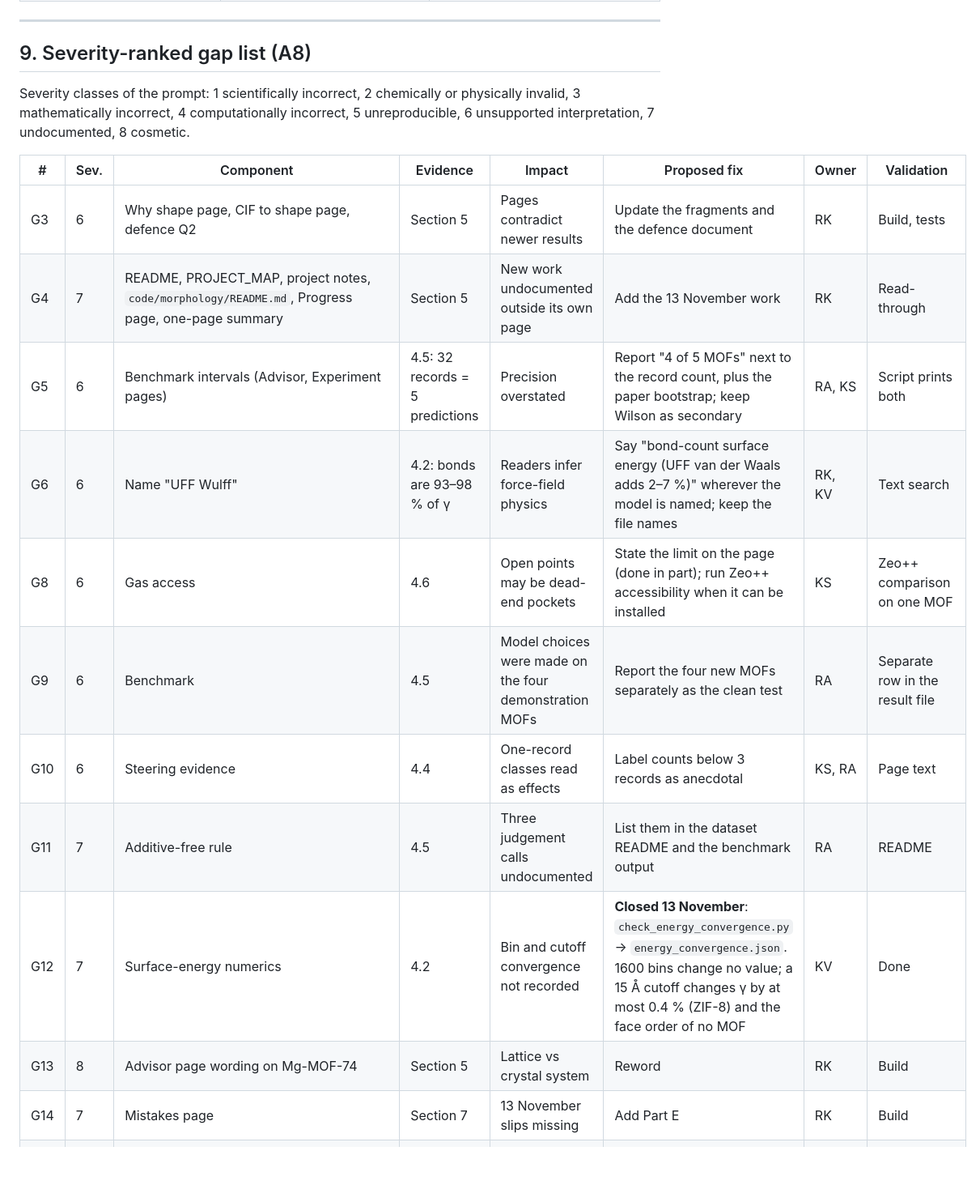
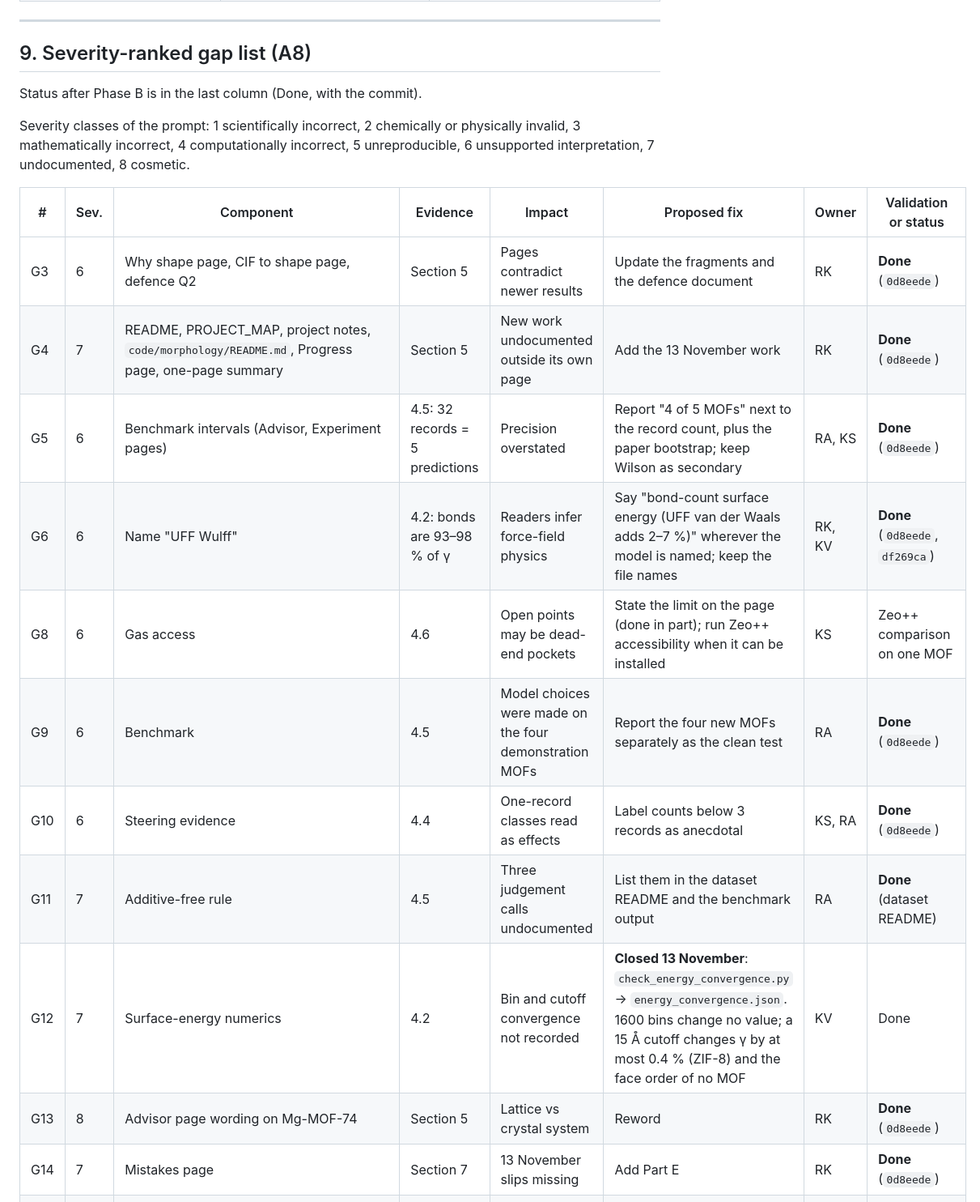
Before and after one commit to Radha-Krishna-19/fyp, a Markdown page: docs/audit/2026-11-13_phase_A_multidisciplinary_audit.md, the part around the change. Shown at 81% size. Rendered like a GitHub page; blank space fills up the shorter version.

```diff
--- a/docs/audit/2026-11-13_phase_A_multidisciplinary_audit.md
+++ b/docs/audit/2026-11-13_phase_A_multidisciplinary_audit.md
@@ -291,23 +291,25 @@ Withdrawn claims: all earlier withdrawals are on the site. Part I wording is lef
 
 ## 9. Severity-ranked gap list (A8)
 
+Status after Phase B is in the last column (Done, with the commit).
+
 Severity classes of the prompt: 1 scientifically incorrect, 2 chemically or physically invalid,
 3 mathematically incorrect, 4 computationally incorrect, 5 unreproducible, 6 unsupported interpretation,
 7 undocumented, 8 cosmetic.
 
-| # | Sev. | Component | Evidence | Impact | Proposed fix | Owner | Validation |
+| # | Sev. | Component | Evidence | Impact | Proposed fix | Owner | Validation or status |
 |---|---|---|---|---|---|---|---|
-| G3 | 6 | Why shape page, CIF to shape page, defence Q2 | Section 5 | Pages contradict newer results | Update the fragments and the defence document | RK | Build, tests |
-| G4 | 7 | README, PROJECT_MAP, project notes, `code/morphology/README.md`, Progress page, one-page summary | Section 5 | New work undocumented outside its own page | Add the 13 November work | RK | Read-through |
-| G5 | 6 | Benchmark intervals (Advisor, Experiment pages) | 4.5: 32 records = 5 predictions | Precision overstated | Report "4 of 5 MOFs" next to the record count, plus the paper bootstrap; keep Wilson as secondary | RA, KS | Script prints both |
-| G6 | 6 | Name "UFF Wulff" | 4.2: bonds are 93–98 % of γ | Readers infer force-field physics | Say "bond-count surface energy (UFF van der Waals adds 2–7 %)" wherever the model is named; keep the file names | RK, KV | Text search |
+| G3 | 6 | Why shape page, CIF to shape page, defence Q2 | Section 5 | Pages contradict newer results | Update the fragments and the defence document | RK | **Done** (`0d8eede`) |
+| G4 | 7 | README, PROJECT_MAP, project notes, `code/morphology/README.md`, Progress page, one-page summary | Section 5 | New work undocumented outside its own page | Add the 13 November work | RK | **Done** (`0d8eede`) |
+| G5 | 6 | Benchmark intervals (Advisor, Experiment pages) | 4.5: 32 records = 5 predictions | Precision overstated | Report "4 of 5 MOFs" next to the record count, plus the paper bootstrap; keep Wilson as secondary | RA, KS | **Done** (`0d8eede`) |
+| G6 | 6 | Name "UFF Wulff" | 4.2: bonds are 93–98 % of γ | Readers infer force-field physics | Say "bond-count surface energy (UFF van der Waals adds 2–7 %)" wherever the model is named; keep the file names | RK, KV | **Done** (`0d8eede`, `df269ca`) |
 | G8 | 6 | Gas access | 4.6 | Open points may be dead-end pockets | State the limit on the page (done in part); run Zeo++ accessibility when it can be installed | KS | Zeo++ comparison on one MOF |
-| G9 | 6 | Benchmark | 4.5 | Model choices were made on the four demonstration MOFs | Report the four new MOFs separately as the clean test | RA | Separate row in the result file |
-| G10 | 6 | Steering evidence | 4.4 | One-record classes read as effects | Label counts below 3 records as anecdotal | KS, RA | Page text |
-| G11 | 7 | Additive-free rule | 4.5 | Three judgement calls undocumented | List them in the dataset README and the benchmark output | RA | README |
+| G9 | 6 | Benchmark | 4.5 | Model choices were made on the four demonstration MOFs | Report the four new MOFs separately as the clean test | RA | **Done** (`0d8eede`) |
+| G10 | 6 | Steering evidence | 4.4 | One-record classes read as effects | Label counts below 3 records as anecdotal | KS, RA | **Done** (`0d8eede`) |
+| G11 | 7 | Additive-free rule | 4.5 | Three judgement calls undocumented | List them in the dataset README and the benchmark output | RA | **Done** (dataset README) |
 | G12 | 7 | Surface-energy numerics | 4.2 | Bin and cutoff convergence not recorded | **Closed 13 November**: `check_energy_convergence.py` → `energy_convergence.json`. 1600 bins change no value; a 15 Å cutoff changes γ by at most 0.4 % (ZIF-8) and the face order of no MOF | KV | Done |
-| G13 | 8 | Advisor page wording on Mg-MOF-74 | Section 5 | Lattice vs crystal system | Reword | RK | Build |
-| G14 | 7 | Mistakes page | Section 7 | 13 November slips missing | Add Part E | RK | Build |
+| G13 | 8 | Advisor page wording on Mg-MOF-74 | Section 5 | Lattice vs crystal system | Reword | RK | **Done** (`0d8eede`) |
+| G14 | 7 | Mistakes page | Section 7 | 13 November slips missing | Add Part E | RK | **Done** (`0d8eede`) |
 | G15 | 5 | Spectrum and shape, Test 3 (`03_core_mof_spectrum_vs_bfdh_shape.json`) | Section 1 | The quoted ρ = +0.001 (p = 0.99) is now −0.007 (p = 0.96) on rerun; conclusion unchanged | Rerun `run_03` and the relation page builder, or state the rerun value next to the old one. Not done: the team asked not to rework Part I and its link study | KS, RK | Rerun; relation-page test |
 | — | 2 | Relaxed CHGNet energies | 4.3 | Physically implausible values | Already treated as unvalidated; keep out of every conclusion | KV | DFT (needs HPC) |
 | — | 2 | Steps 1–8 UiO-66 input (Zr₆O₆) | 4.1 | Wrong node for as-synthesised UiO-66 | K5, open; use the hydroxylated `website/UiO-66.cif` in the rerun | KV | Composition check |
```
Also changed, not shown: data/experimental_morphology/README.md (+14 -0 lines).
